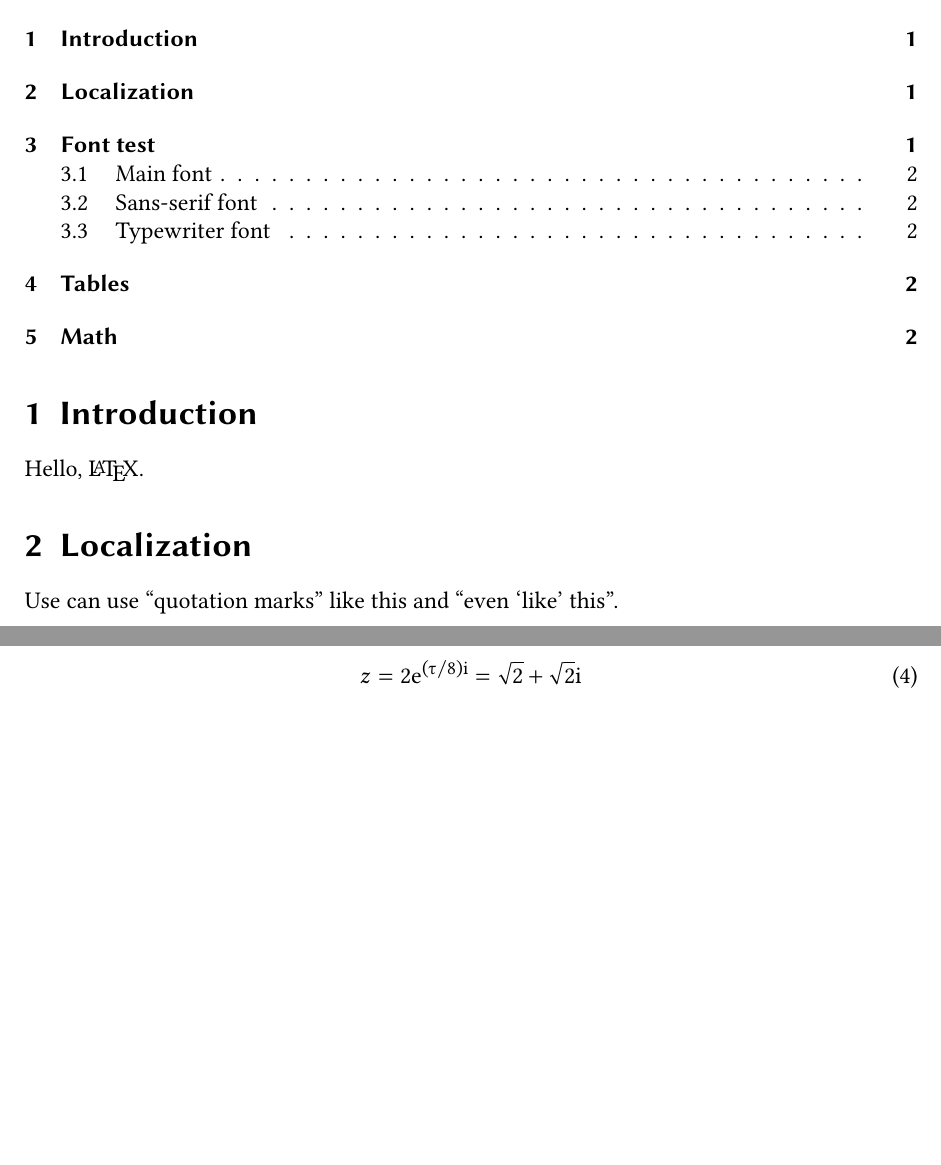
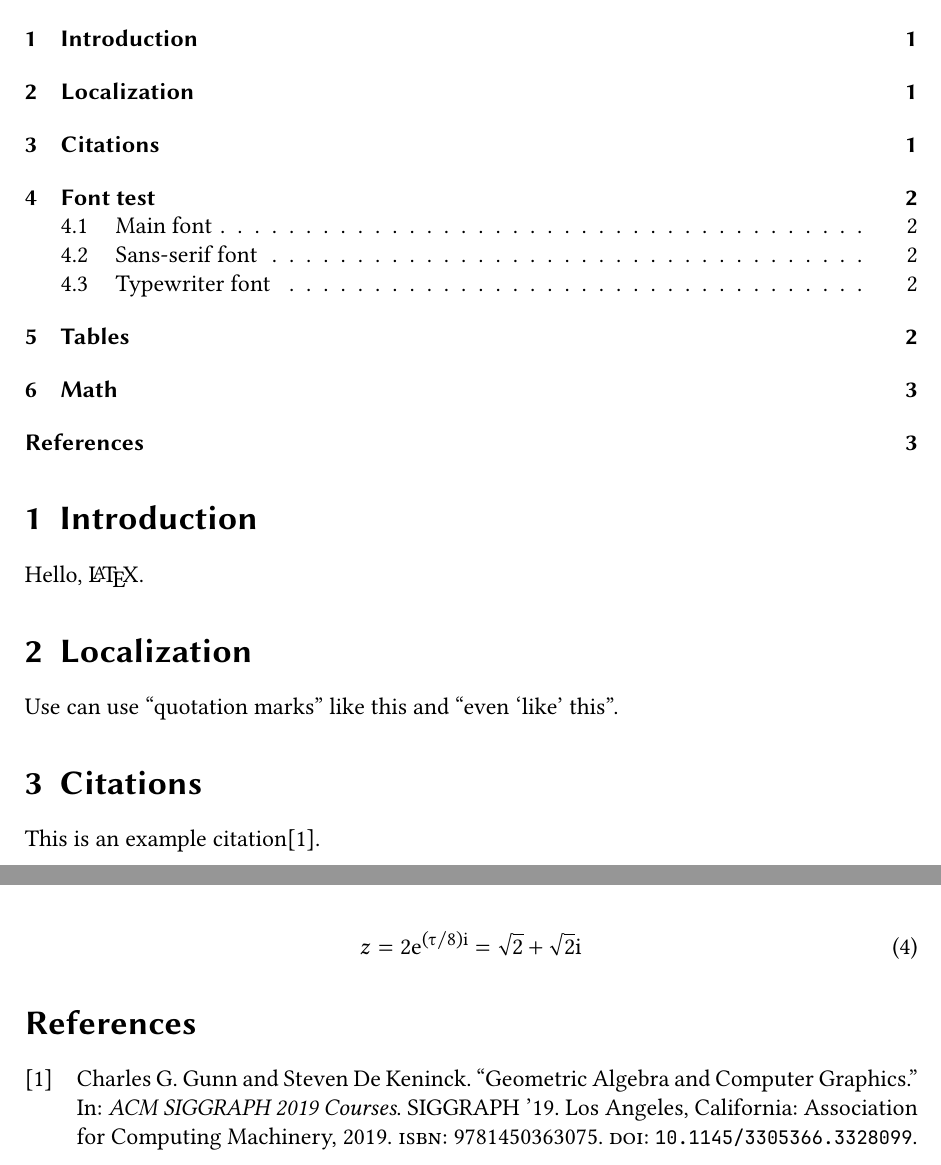
Before and after one commit to jessestricker/ample, a LaTeX document (root.tex, which reads root.bib, template/packages.sty): two parts of pages 1 and 3 of 3, joined at a grey line, cut so that both start at the same text, the shorter picture padded with empty space. Compiled offline with XeLaTeX.

Commit message:
feat: add bibliography

```diff
--- /dev/null
+++ b/root.bib
@@ -0,0 +5,10 @@
+  booktitle = {ACM SIGGRAPH 2019 Courses},
+  doi       = {10.1145/3305366.3328099},
+  isbn      = {9781450363075},
+  location  = {Los Angeles, California},
+  numpages  = {140},
+  publisher = {Association for Computing Machinery},
+  series    = {SIGGRAPH '19},
+  title     = {Geometric Algebra and Computer Graphics},
+  year      = {2019},
+}
--- a/root.tex
+++ b/root.tex
@@ -8,11 +8,15 @@
 \title{The \emph{ample} template}
 \author{Jesse Stricker}
 
-% ==============================================================================
+% bibliography
+\addbibresource{root.bib}
+
 \begin{document}
 
 \maketitle
 \tableofcontents
+
+% ==============================================================================
 
 \section{Introduction}
 
@@ -21,6 +25,10 @@ Hello, \LaTeX.
 \section{Localization}
 
 Use can use \q{quotation marks} like this and \q{even \q{like} this}.
+
+\section{Citations}
+
+This is an example citation\cite{gunn2019}.
 
 \section{Font test}
 
@@ -66,4 +74,8 @@ font.
   z = 2\e^{(\tau/8)\i} = \sqrt{2} + \sqrt{2}\i
 \end{equation}
 
+% ==============================================================================
+
+\printbibliography[heading=bibintoc]
+
 \end{document}
--- a/template/packages.sty
+++ b/template/packages.sty
@@ -21,6 +21,9 @@
 
 \RequirePackage[strict,autostyle=true]{csquotes}
 
+% bibliography
+\RequirePackage{biblatex}
+
 % tables
 \RequirePackage{booktabs}
 
```
Also changed, not shown: root.bib (4 more changed lines).
